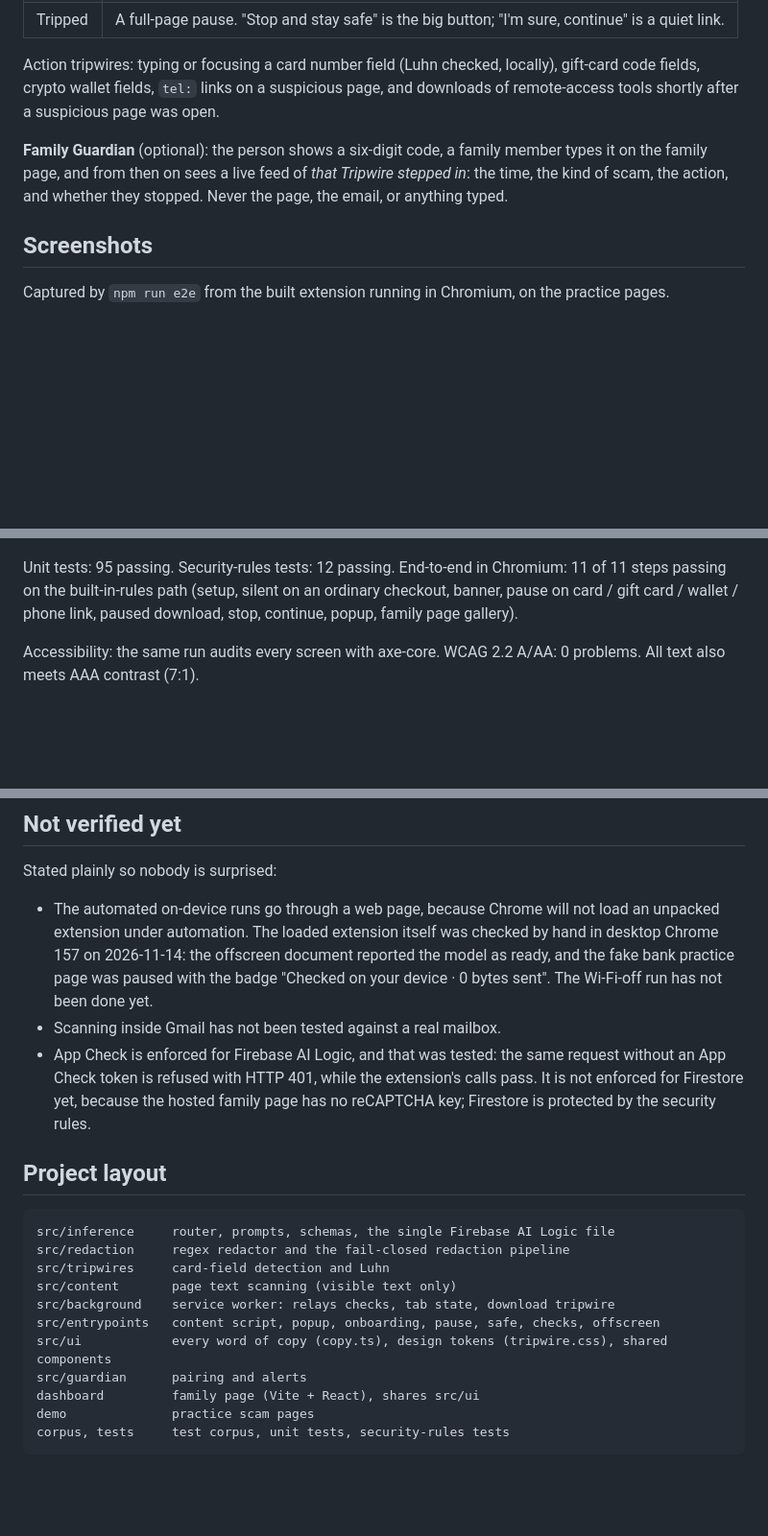
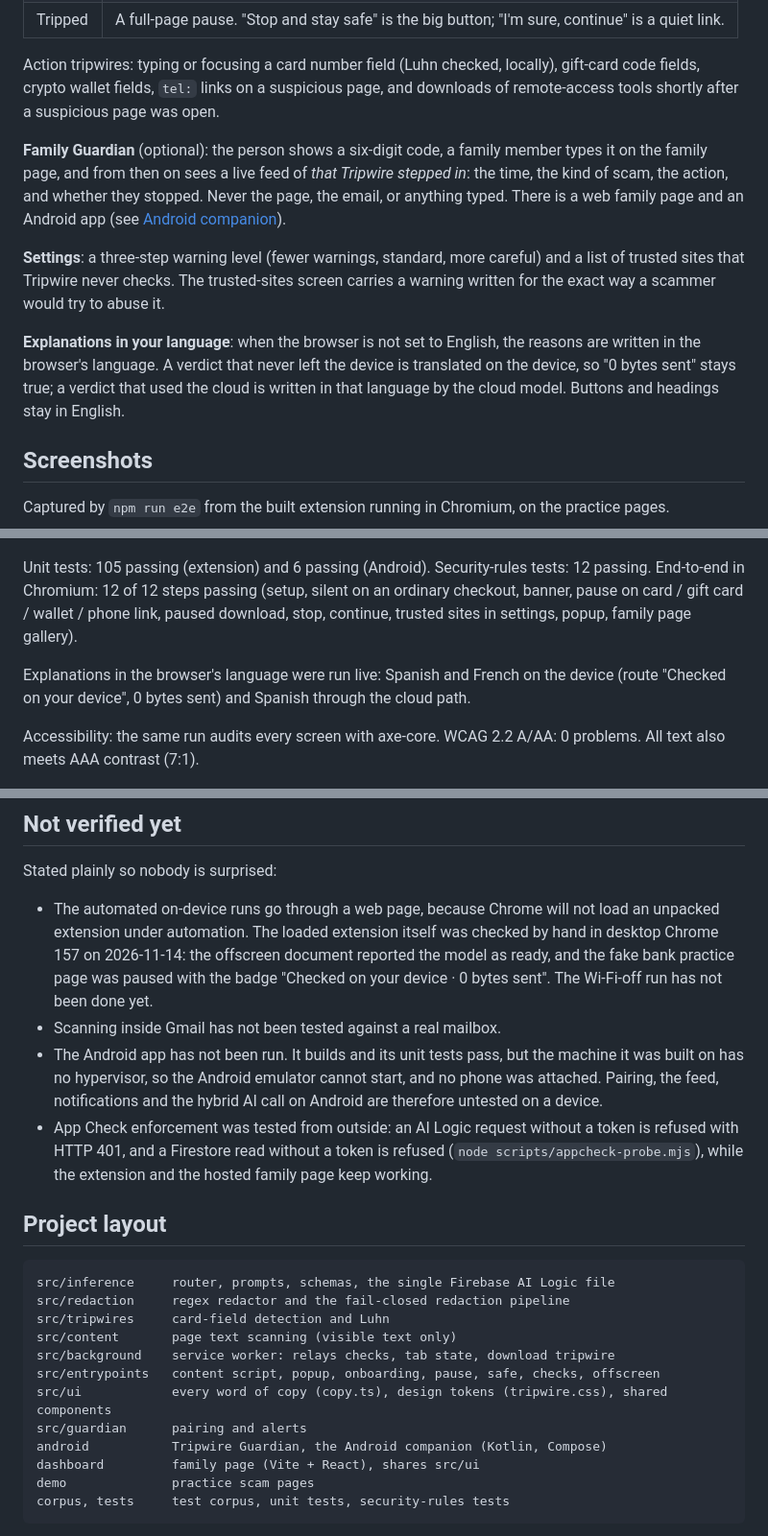
Before and after one commit to cryptrix1598/tripwire, a Markdown page: README.md, 3 parts joined by grey strips. Shown at 96% size. Drawn GitHub-style; blank space fills up the shorter version.

```diff
--- a/README.md
+++ b/README.md
@@ -16,7 +16,11 @@ Scams do not take your money when you read them. They take it when you act: when
 
 Action tripwires: typing or focusing a card number field (Luhn checked, locally), gift-card code fields, crypto wallet fields, `tel:` links on a suspicious page, and downloads of remote-access tools shortly after a suspicious page was open.
 
-**Family Guardian** (optional): the person shows a six-digit code, a family member types it on the family page, and from then on sees a live feed of *that Tripwire stepped in*: the time, the kind of scam, the action, and whether they stopped. Never the page, the email, or anything typed.
+**Family Guardian** (optional): the person shows a six-digit code, a family member types it on the family page, and from then on sees a live feed of *that Tripwire stepped in*: the time, the kind of scam, the action, and whether they stopped. Never the page, the email, or anything typed. There is a web family page and an Android app (see [Android companion](#android-companion)).
+
+**Settings**: a three-step warning level (fewer warnings, standard, more careful) and a list of trusted sites that Tripwire never checks. The trusted-sites screen carries a warning written for the exact way a scammer would try to abuse it.
+
+**Explanations in your language**: when the browser is not set to English, the reasons are written in the browser's language. A verdict that never left the device is translated on the device, so "0 bytes sent" stays true; a verdict that used the cloud is written in that language by the cloud model. Buttons and headings stay in English.
 
 ## Screenshots
 
@@ -168,7 +190,9 @@ The same live run (`npm run live`) also checks, against the real project: an App
 
 ![A live alert on the hosted family page](docs/screenshots/family-live.png)
 
-Unit tests: 95 passing. Security-rules tests: 12 passing. End-to-end in Chromium: 11 of 11 steps passing on the built-in-rules path (setup, silent on an ordinary checkout, banner, pause on card / gift card / wallet / phone link, paused download, stop, continue, popup, family page gallery).
+Unit tests: 105 passing (extension) and 6 passing (Android). Security-rules tests: 12 passing. End-to-end in Chromium: 12 of 12 steps passing (setup, silent on an ordinary checkout, banner, pause on card / gift card / wallet / phone link, paused download, stop, continue, trusted sites in settings, popup, family page gallery).
+
+Explanations in the browser's language were run live: Spanish and French on the device (route "Checked on your device", 0 bytes sent) and Spanish through the cloud path.
 
 Accessibility: the same run audits every screen with axe-core. WCAG 2.2 A/AA: 0 problems. All text also meets AAA contrast (7:1).
 
@@ -178,7 +202,8 @@ Stated plainly so nobody is surprised:
 
 - The automated on-device runs go through a web page, because Chrome will not load an unpacked extension under automation. The loaded extension itself was checked by hand in desktop Chrome 157 on 2026-11-14: the offscreen document reported the model as ready, and the fake bank practice page was paused with the badge "Checked on your device · 0 bytes sent". The Wi-Fi-off run has not been done yet.
 - Scanning inside Gmail has not been tested against a real mailbox.
-- App Check is enforced for Firebase AI Logic, and that was tested: the same request without an App Check token is refused with HTTP 401, while the extension's calls pass. It is not enforced for Firestore yet, because the hosted family page has no reCAPTCHA key; Firestore is protected by the security rules.
+- The Android app has not been run. It builds and its unit tests pass, but the machine it was built on has no hypervisor, so the Android emulator cannot start, and no phone was attached. Pairing, the feed, notifications and the hybrid AI call on Android are therefore untested on a device.
+- App Check enforcement was tested from outside: an AI Logic request without a token is refused with HTTP 401, and a Firestore read without a token is refused (`node scripts/appcheck-probe.mjs`), while the extension and the hosted family page keep working.
 
 ## Project layout
 
@@ -191,6 +216,7 @@ src/background    service worker: relays checks, tab state, download tripwire
 src/entrypoints   content script, popup, onboarding, pause, safe, checks, offscreen
 src/ui            every word of copy (copy.ts), design tokens (tripwire.css), shared components
 src/guardian      pairing and alerts
+android           Tripwire Guardian, the Android companion (Kotlin, Compose)
 dashboard         family page (Vite + React), shares src/ui
 demo              practice scam pages
 corpus, tests     test corpus, unit tests, security-rules tests
```
Also changed, not shown: other parts of README.md (+21 -3 lines), DESIGN.md (+2 -0 lines), docs/SUBMISSION.md (+7 -4 lines), docs/screenshots/family-alerts.png, docs/screenshots/family-live.png, docs/screenshots/onboarding-2-privacy.png, docs/screenshots/pause-live.png, 1 other file.
